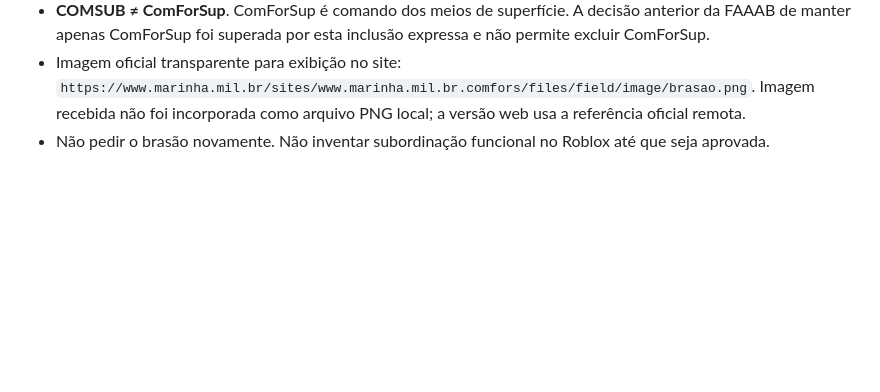
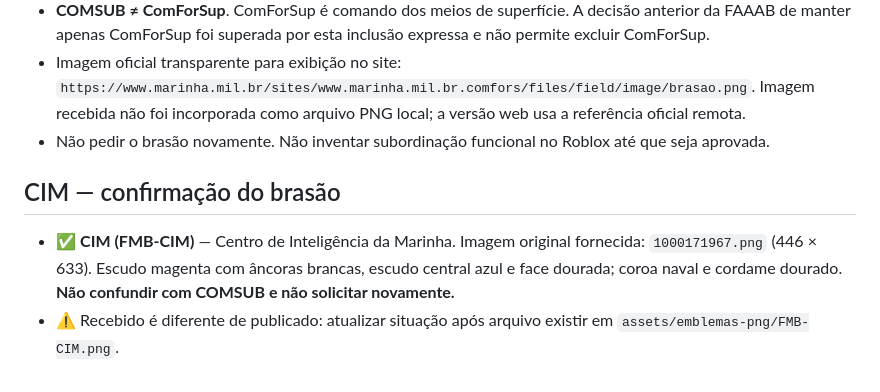
Before and after one commit to faaabcomando-stack/faaab-informacoes, a Markdown page: inventario-emblemas-faaab.md, the part around the change. GitHub-like rendering; blank space fills up the shorter version.

Commit message:
docs(marinha): confirmar emblema original do CIM sem confundir com COMSUB

```diff
--- a/inventario-emblemas-faaab.md
+++ b/inventario-emblemas-faaab.md
@@ -269,3 +269,8 @@ FAAAB principal; EGAF; DPT; Governo; Exército; Marinha; FAB (referência enviad
 - **COMSUB ≠ ComForSup**. ComForSup é comando dos meios de superfície. A decisão anterior da FAAAB de manter apenas ComForSup foi superada por esta inclusão expressa e não permite excluir ComForSup.
 - Imagem oficial transparente para exibição no site: `https://www.marinha.mil.br/sites/www.marinha.mil.br.comfors/files/field/image/brasao.png`. Imagem recebida não foi incorporada como arquivo PNG local; a versão web usa a referência oficial remota.
 - Não pedir o brasão novamente. Não inventar subordinação funcional no Roblox até que seja aprovada.
+
+## CIM — confirmação do brasão
+
+- ✅ **CIM (FMB-CIM)** — Centro de Inteligência da Marinha. Imagem original fornecida: `1000171967.png` (446 × 633). Escudo magenta com âncoras brancas, escudo central azul e face dourada; coroa naval e cordame dourado. **Não confundir com COMSUB e não solicitar novamente.**
+- ⚠ Recebido é diferente de publicado: atualizar situação após arquivo existir em `assets/emblemas-png/FMB-CIM.png`.
```
